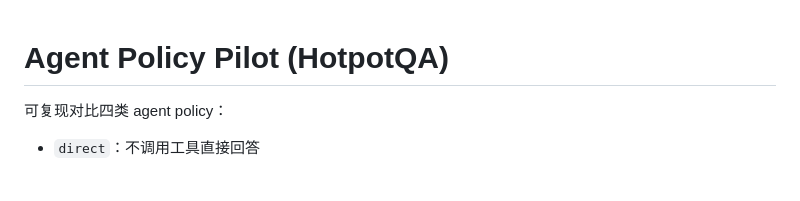
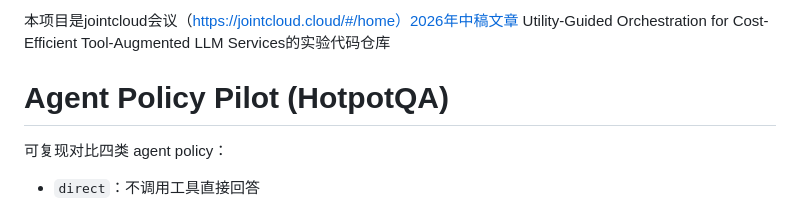
Before and after one commit to kagami-kasumi/Utility-Guided-Agent-Orchestration-for-Efficient-LLM-Tool-Use, a Markdown page: README.md, the part around the change. GitHub-like rendering; blank space fills up the shorter version.

Commit message:
Update README with project description
Added project description for jointcloud conference paper.

```diff
--- a/README.md
+++ b/README.md
@@ -1,3 +1,4 @@
+本项目是jointcloud会议（https://jointcloud.cloud/#/home）2026年中稿文章	Utility-Guided Orchestration for Cost-Efficient Tool-Augmented LLM Services的实验代码仓库
 # Agent Policy Pilot (HotpotQA)
 
 可复现对比四类 agent policy：
```
